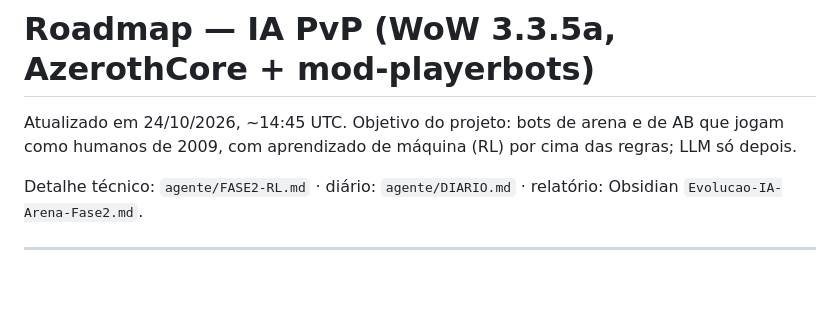
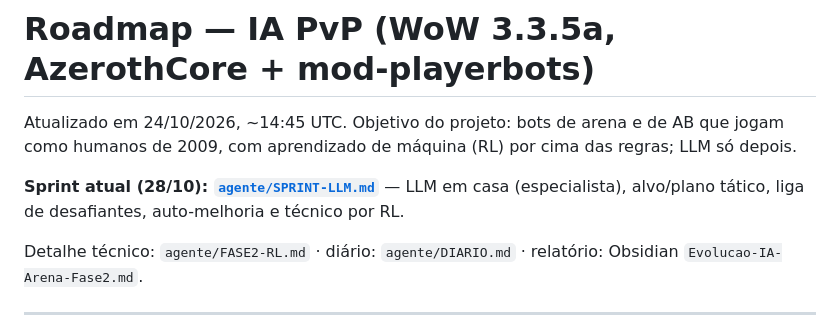
Before and after one commit to saironbusatto/ActusReus, a Markdown page: agente/ROADMAP.md, the part around the change. GitHub-like rendering; blank space fills up the shorter version.

```diff
--- a/agente/ROADMAP.md
+++ b/agente/ROADMAP.md
@@ -2,6 +2,8 @@
 
 Atualizado em 24/10/2026, ~14:45 UTC. Objetivo do projeto: bots de arena e de AB que jogam como humanos de 2009,
 com aprendizado de máquina (RL) por cima das regras; LLM só depois.
+
+**Sprint atual (28/10): [`agente/SPRINT-LLM.md`](SPRINT-LLM.md)** — LLM em casa (especialista), alvo/plano tático, liga de desafiantes, auto-melhoria e técnico por RL.
 
 Detalhe técnico: `agente/FASE2-RL.md` · diário: `agente/DIARIO.md` · relatório: Obsidian `Evolucao-IA-Arena-Fase2.md`.
 
```
Also changed, not shown: README.md (+5 -0 lines), agente/SPRINT-LLM.md (added, +123 -0 lines).
